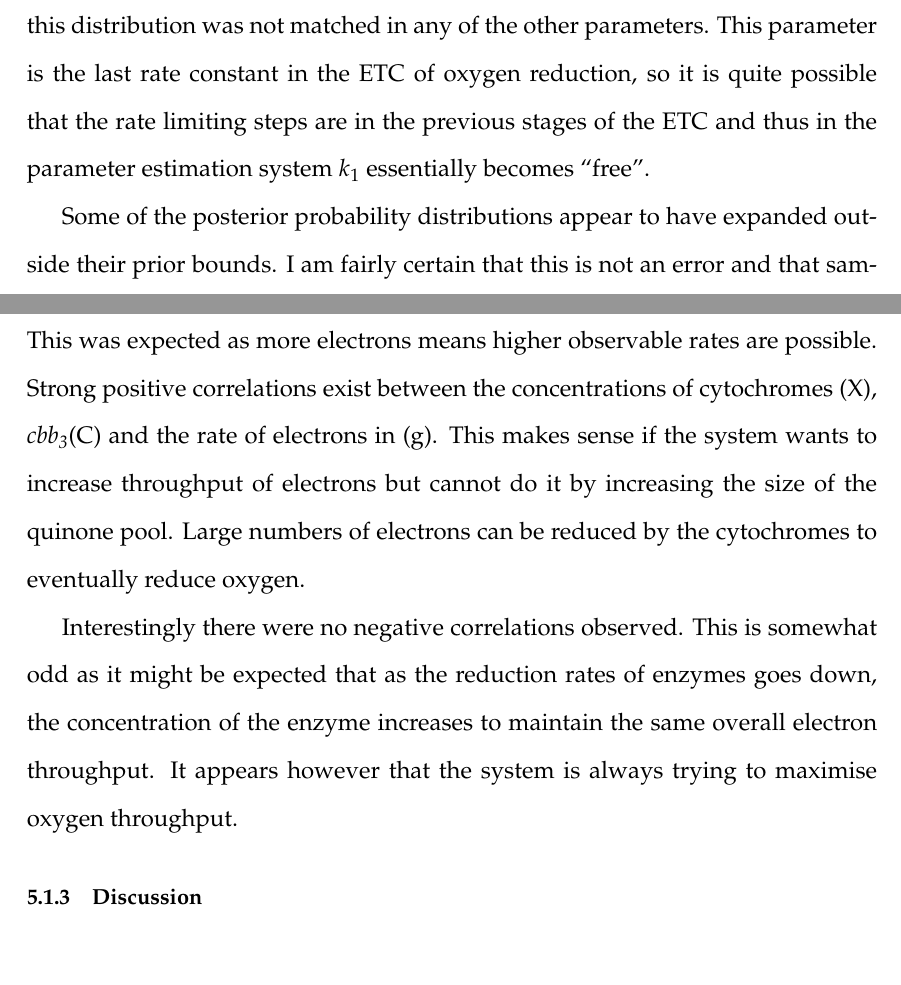
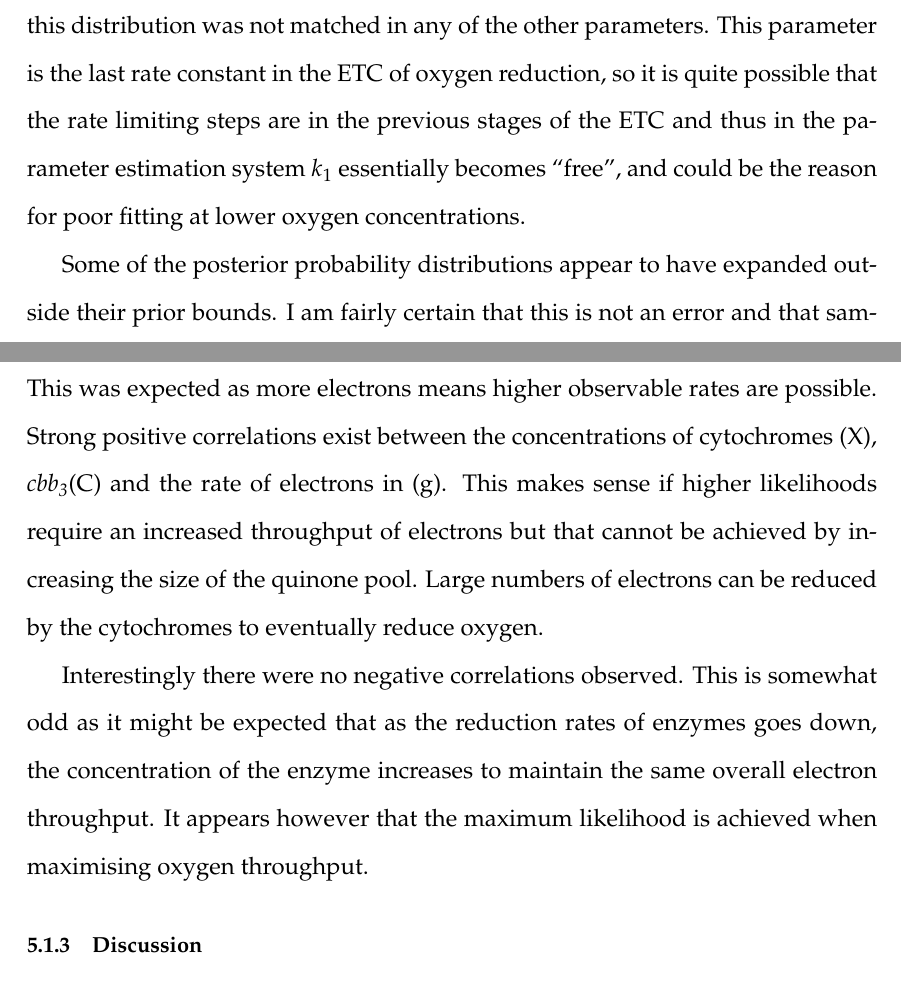
Before and after one commit to andrew-schofield/phd-thesis, a LaTeX thesis (Thesis.tex, which reads 05-oxygenreduction/oxygenreduction.tex): two parts of pages 85 and 90 of 120, joined at a grey line, cut so that both start at the same text. Compiled offline with pdfLaTeX.

Commit message:
Re-phrased section on "if the system..."

```diff
--- a/05-oxygenreduction/oxygenreduction.tex
+++ b/05-oxygenreduction/oxygenreduction.tex
@@ -100,7 +100,7 @@ The trajectories above are processed to produce probability distributions given
 The posterior probability distributions generated from the three experimental datasets, each started with 20 runs are shown in Figure \ref{fig:oxyposteriors}. In the case of parameters which represent concentrations, such as $X$ and $C$, the concentrations of cytochromes and \cbbthree{} respectively, the parameter distribution shown is the lower portion of the obtained distribution. As the initial oxygen reduction rates differed between these datasets (dataset 2 had a reduction rate about 5x higher than that of datasets 1 and 3) due to cell density differences (as reflected by experimental $OD_{600}$ measurements), the probability distributions were bimodal showing two distinct peaks one at roughly 5x the value of the other. Therefore the lower of the two peaks is shown, representing the oxygen reduction rate of datasets 1 and 3.
 
 %FIXME -> bimodal probability distribution not shown
-Additionally $k_1$, the rate constant for reduction of Oxygen by \cbbthree{} showed bimodality (not shown currently) \textit{and} a very broad range. The bimodal nature of this distribution was not matched in any of the other parameters. This parameter is the last rate constant in the ETC of oxygen reduction, so it is quite possible that the rate limiting steps are in the previous stages of the ETC and thus in the parameter estimation system $k_1$ essentially becomes ``free''.
+Additionally $k_1$, the rate constant for reduction of Oxygen by \cbbthree{} showed bimodality (not shown currently) \textit{and} a very broad range. The bimodal nature of this distribution was not matched in any of the other parameters. This parameter is the last rate constant in the ETC of oxygen reduction, so it is quite possible that the rate limiting steps are in the previous stages of the ETC and thus in the parameter estimation system $k_1$ essentially becomes ``free'', and could be the reason for poor fitting at lower oxygen concentrations.
 
 Some of the posterior probability distributions appear to have expanded outside their prior bounds. I am fairly certain that this is not an error and that samples \textit{are} being taken from the prior distributions, but rather that the prior distributions were sufficiently incorrect that the penalty for selecting a parameter value from the prior distribution which is very unlikely is outweighed by the large increase in likelihood that this affords.
 \begin{figure}[tbp]
@@ -185,9 +185,9 @@ The upper-triangle correlation matrix is shown in Figure \ref{tab:oxyregress} an
   }
 \end{table}
 %\end{landscape}
-The correlation matrix shows that the majority of the parameters are not correlated with each other, giving very low $R^2$ values. A number of the parameters showed moderate correlation, which is to be expected. Parameters such as $k_1$ - the rate constant for reduction of oxygen - and $k_3$ - the rate constant for reduction of \cbbthree{} -  broadly speaking would increase as g - the rate of electrons in -  increased. This was expected as more electrons means higher observable rates are possible. Strong positive correlations exist between the concentrations of cytochromes (X), \cbbthree{}(C) and the rate of electrons in (g). This makes sense if the system wants to increase throughput of electrons but cannot do it by increasing the size of the quinone pool. Large numbers of electrons can be reduced by the cytochromes to eventually reduce oxygen.
+The correlation matrix shows that the majority of the parameters are not correlated with each other, giving very low $R^2$ values. A number of the parameters showed moderate correlation, which is to be expected. Parameters such as $k_1$ - the rate constant for reduction of oxygen - and $k_3$ - the rate constant for reduction of \cbbthree{} -  broadly speaking would increase as g - the rate of electrons in -  increased. This was expected as more electrons means higher observable rates are possible. Strong positive correlations exist between the concentrations of cytochromes (X), \cbbthree{}(C) and the rate of electrons in (g). This makes sense if higher likelihoods require an increased throughput of electrons but that cannot be achieved by increasing the size of the quinone pool. Large numbers of electrons can be reduced by the cytochromes to eventually reduce oxygen.
 
-Interestingly there were no negative correlations observed. This is somewhat odd as it might be expected that as the reduction rates of enzymes goes down, the concentration of the enzyme increases to maintain the same overall electron throughput. It appears however that the system is always trying to maximise oxygen throughput.
+Interestingly there were no negative correlations observed. This is somewhat odd as it might be expected that as the reduction rates of enzymes goes down, the concentration of the enzyme increases to maintain the same overall electron throughput. It appears however that the maximum likelihood is achieved when maximising oxygen throughput.
 \subsection{Discussion}
 The experimental datasets showed that oxygen reduction in \Nm{} is a simple linear system with the reductase having a high affinity for oxygen demonstrated by the almost complete lack of non-linearity as oxygen concentration approaches zero. Unfortunately the degree of affinity could not be explored further as it was limited by the sampling rate of the oxygen electrode. Nonetheless this apparent simple linearity could be very easily have been modelled to a high degree of accuracy with just 2 parameters in a simple $y=-mx+c$ system. Admittedly this would not include the behaviour when the oxygen concentration reaches zero, which is that it remains so. However this essentially meant that there were a much larger number of parameters available to fit than were necessary, which lead to over-fitting of the data. The size of the parameter set meant that there were a very large set of potential combinations that would have lead to a similar result, however this was mitigated somewhat by the prior probability distributions given to the algorithm. Even so, this meant that the posterior distributions generated were very wide and therefore allowed much greater freedom for the next dataset to explore the parameter space.
 
```
Also changed, not shown: Thesis.pdf, 05-oxygenreduction/oxygenreduction.tex (2 more changed lines).
